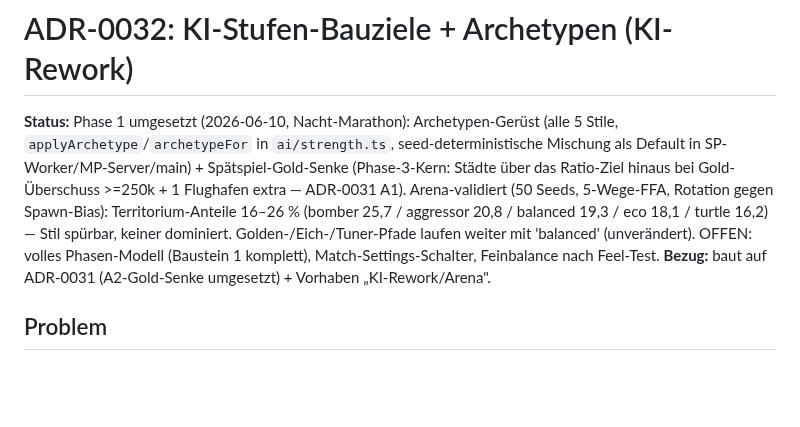
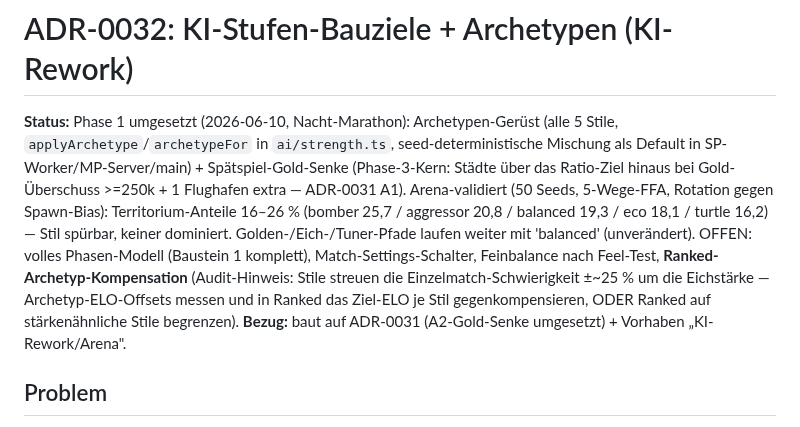
Before and after one commit to JonathanDrr8/territorial-loop, a Markdown page: docs/decisions/0032-ki-stufen-und-archetypen.md, the part around the change. Rendered like a GitHub page; blank space fills up the shorter version.

Commit message:
docs(adr): 0032 — Ranked-Archetyp-Kompensation als offener Punkt (Audit-Hinweis)

```diff
--- a/docs/decisions/0032-ki-stufen-und-archetypen.md
+++ b/docs/decisions/0032-ki-stufen-und-archetypen.md
@@ -7,7 +7,9 @@ bei Gold-Überschuss >=250k + 1 Flughafen extra — ADR-0031 A1). Arena-validier
 Rotation gegen Spawn-Bias): Territorium-Anteile 16–26 % (bomber 25,7 / aggressor 20,8 / balanced 19,3 /
 eco 18,1 / turtle 16,2) — Stil spürbar, keiner dominiert. Golden-/Eich-/Tuner-Pfade laufen weiter mit
 'balanced' (unverändert). OFFEN: volles Phasen-Modell (Baustein 1 komplett), Match-Settings-Schalter,
-Feinbalance nach Feel-Test.
+Feinbalance nach Feel-Test, **Ranked-Archetyp-Kompensation** (Audit-Hinweis: Stile streuen die
+Einzelmatch-Schwierigkeit ±~25 % um die Eichstärke — Archetyp-ELO-Offsets messen und in Ranked das
+Ziel-ELO je Stil gegenkompensieren, ODER Ranked auf stärkenähnliche Stile begrenzen).
 **Bezug:** baut auf ADR-0031 (A2-Gold-Senke umgesetzt) + Vorhaben „KI-Rework/Arena".
 
 ## Problem
```
